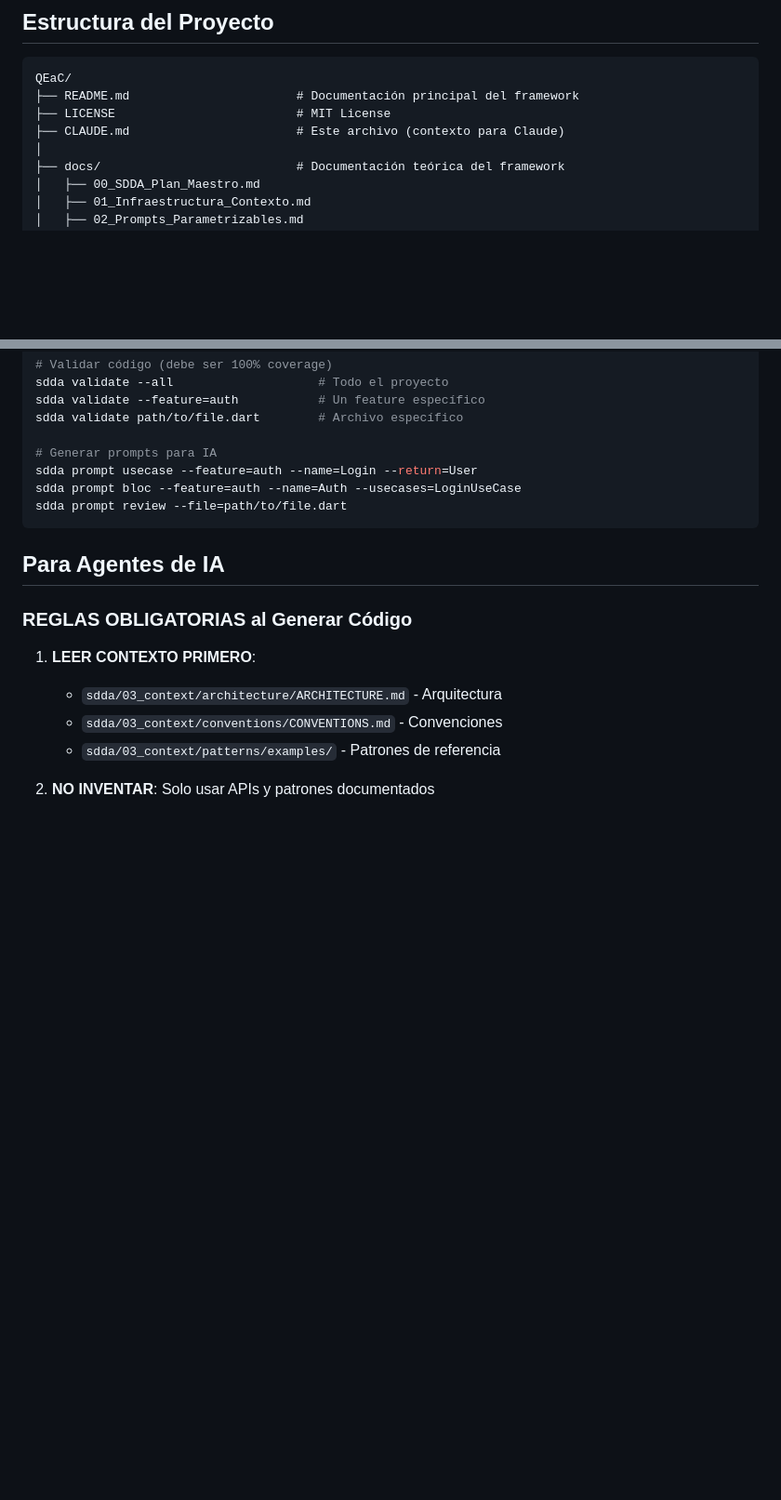
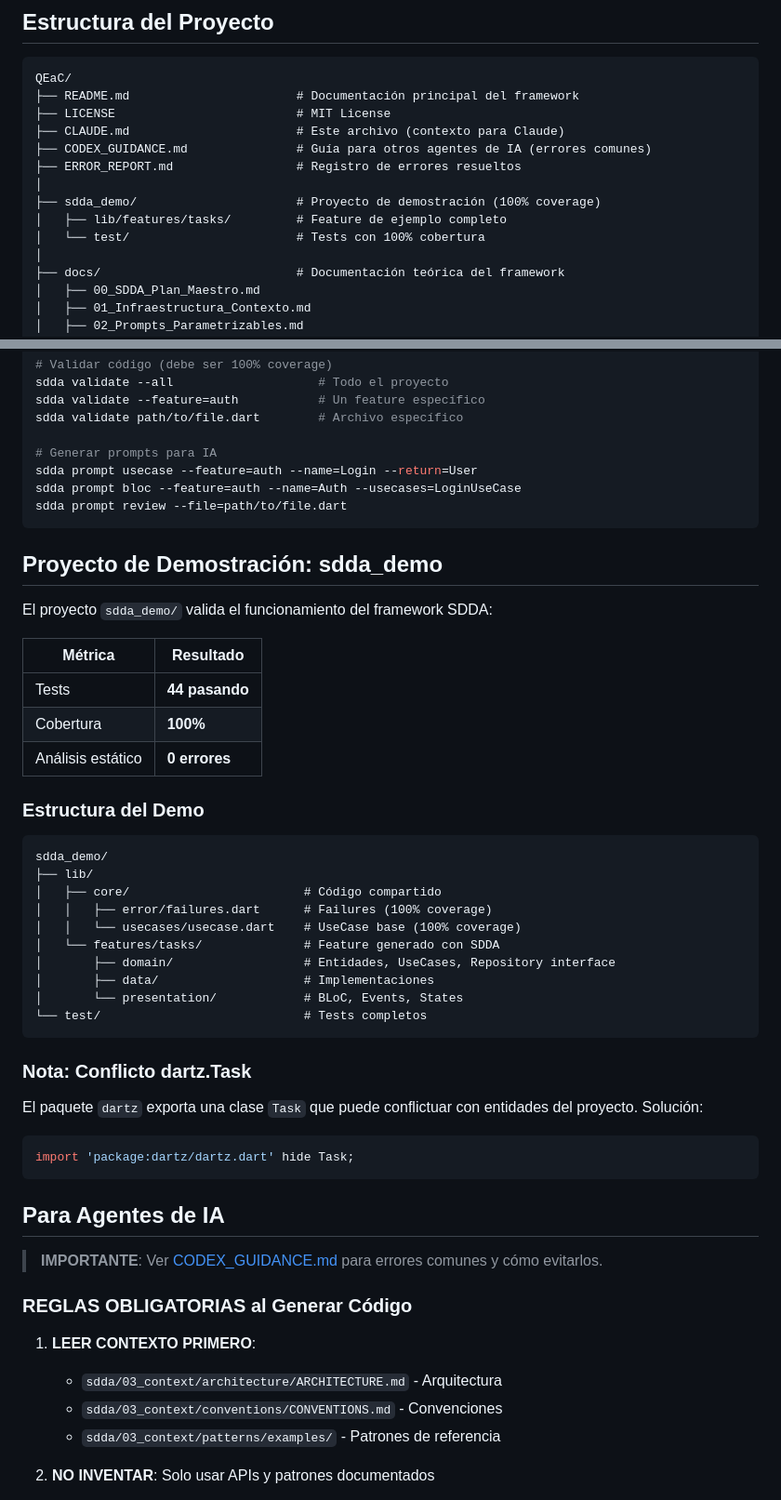
Before and after one commit to juansuarez-pragma/framework-sdda, a Markdown page: CLAUDE.md, 2 parts joined by grey strips. Shown at 93% size. Rendered like a GitHub page; blank space fills up the shorter version.

````diff
--- a/CLAUDE.md
+++ b/CLAUDE.md
@@ -34,6 +34,12 @@ QEaC/
 ├── README.md                       # Documentación principal del framework
 ├── LICENSE                         # MIT License
 ├── CLAUDE.md                       # Este archivo (contexto para Claude)
+├── CODEX_GUIDANCE.md               # Guía para otros agentes de IA (errores comunes)
+├── ERROR_REPORT.md                 # Registro de errores resueltos
+│
+├── sdda_demo/                      # Proyecto de demostración (100% coverage)
+│   ├── lib/features/tasks/         # Feature de ejemplo completo
+│   └── test/                       # Tests con 100% cobertura
 │
 ├── docs/                           # Documentación teórica del framework
 │   ├── 00_SDDA_Plan_Maestro.md
@@ -226,7 +232,42 @@ sdda prompt bloc --feature=auth --name=Auth --usecases=LoginUseCase
 sdda prompt review --file=path/to/file.dart
 ```
 
+## Proyecto de Demostración: sdda_demo
+
+El proyecto `sdda_demo/` valida el funcionamiento del framework SDDA:
+
+| Métrica | Resultado |
+|---------|-----------|
+| Tests | **44 pasando** |
+| Cobertura | **100%** |
+| Análisis estático | **0 errores** |
+
+### Estructura del Demo
+
+```
+sdda_demo/
+├── lib/
+│   ├── core/                        # Código compartido
+│   │   ├── error/failures.dart      # Failures (100% coverage)
+│   │   └── usecases/usecase.dart    # UseCase base (100% coverage)
+│   └── features/tasks/              # Feature generado con SDDA
+│       ├── domain/                  # Entidades, UseCases, Repository interface
+│       ├── data/                    # Implementaciones
+│       └── presentation/            # BLoC, Events, States
+└── test/                            # Tests completos
+```
+
+### Nota: Conflicto dartz.Task
+
+El paquete `dartz` exporta una clase `Task` que puede conflictuar con entidades del proyecto. Solución:
+
+```dart
+import 'package:dartz/dartz.dart' hide Task;
+```
+
 ## Para Agentes de IA
+
+> **IMPORTANTE**: Ver [CODEX_GUIDANCE.md](./CODEX_GUIDANCE.md) para errores comunes y cómo evitarlos.
 
 ### REGLAS OBLIGATORIAS al Generar Código
 
````
Also changed, not shown: README.md (+63 -1 lines).
